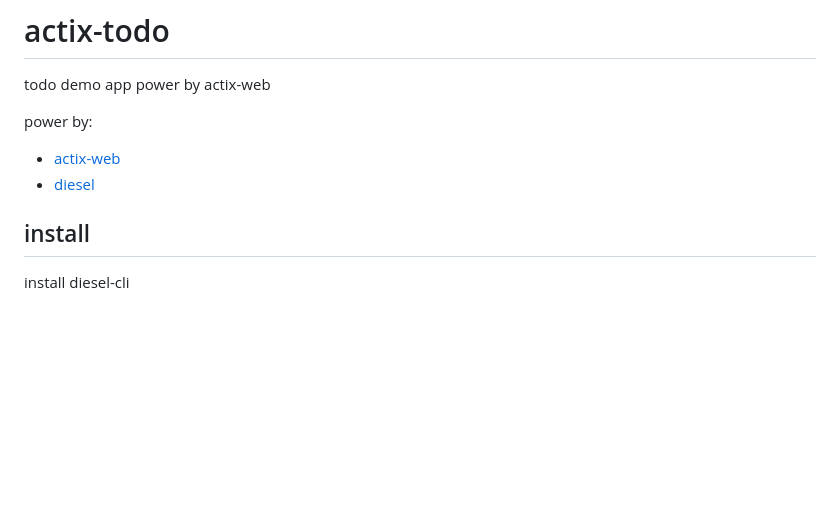
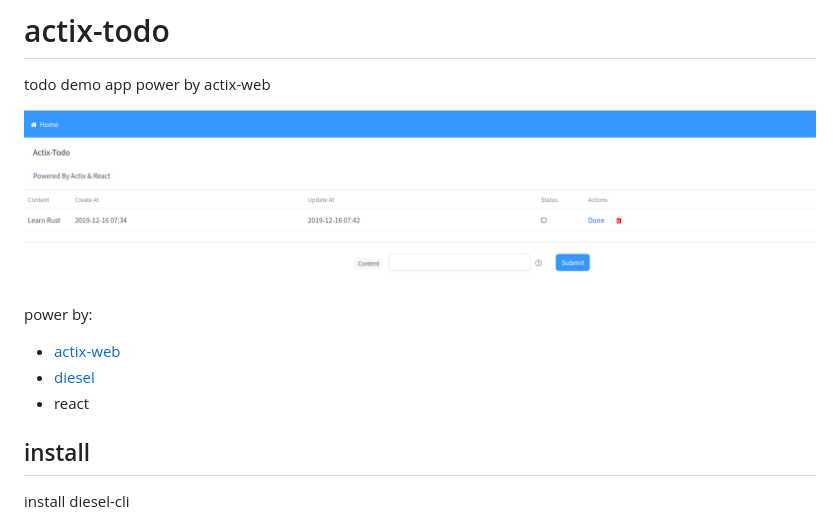
Before and after one commit to PrivateRookie/actix-todo, a Markdown page: README.md, the part around the change printed below. Rendered like a GitHub page; pictures changed too: static/smple.png (added); blank space fills up the shorter version.

```diff
--- a/README.md
+++ b/README.md
@@ -1,10 +1,13 @@
 # actix-todo
 todo demo app power by actix-web
+
+![sample](static/smple.png)
 
 power by:
 
 - [actix-web](https://actix.rs/)
 - [diesel](http://diesel.rs/guides/getting-started/)
+- react
 
 ## install
 
```
Also changed, not shown: other parts of README.md (+1 -1 lines), 5 other files.
